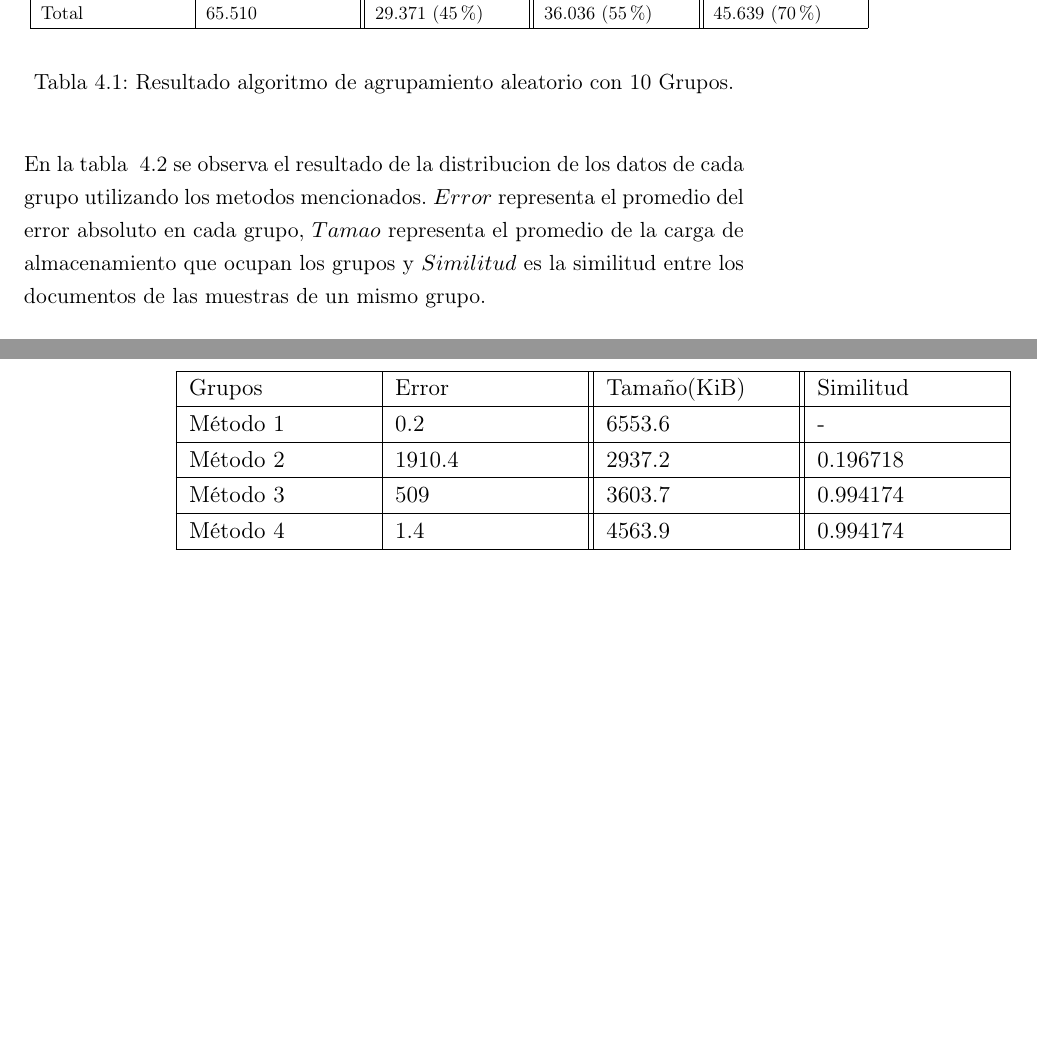
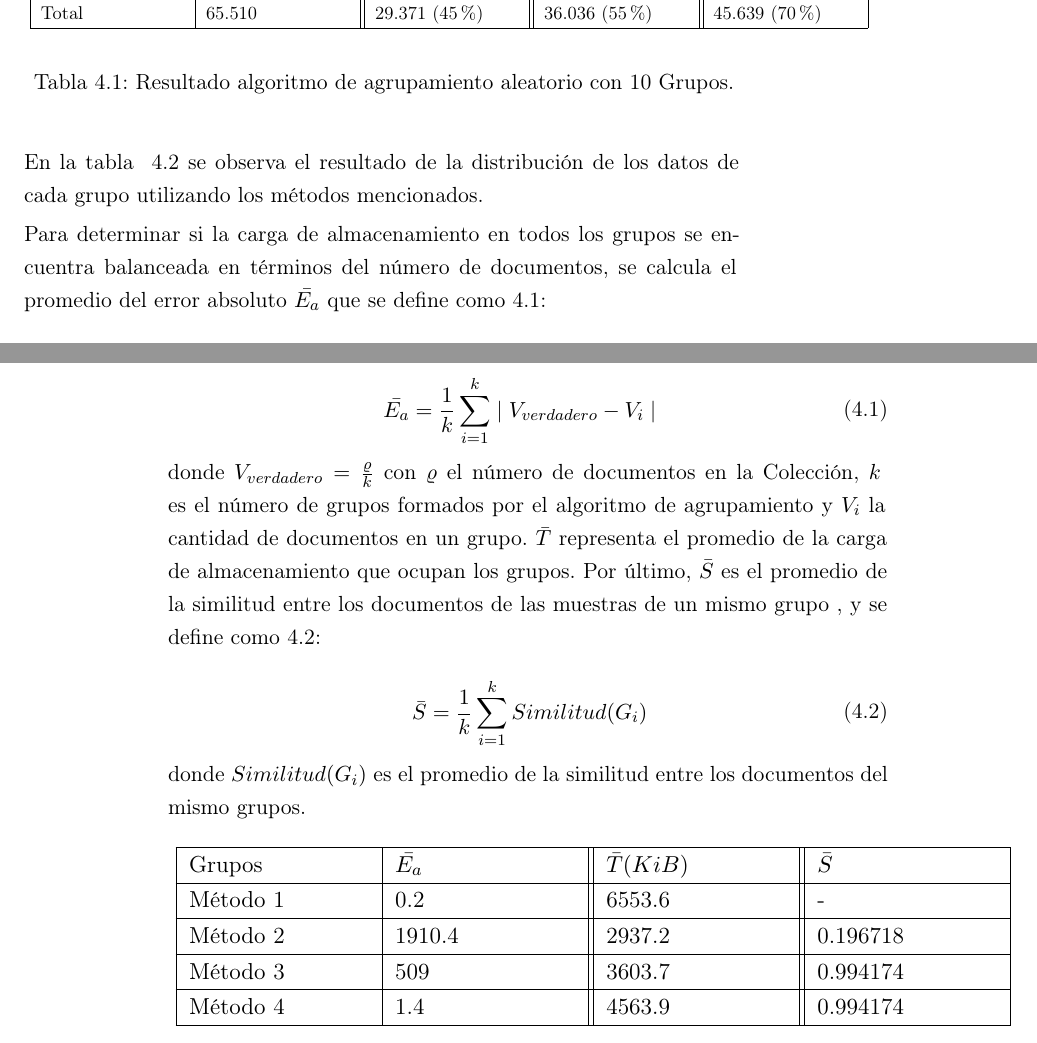
Before and after one commit to guillermong/clustering, a LaTeX thesis (inftesis/udpthesis.tex, which reads inftesis/intro.tex, inftesis/result.tex): two parts of pages 33 and 34 of 47, joined at a grey line, cut so that both start at the same text, the shorter picture padded with empty space. The pictures show the PDF file inftesis/udpthesis.pdf that the author committed with the source; the source files are stored in an older character set and shown here as Unicode.

Commit message:
inf nivel suuper god

```diff
--- a/inftesis/intro.tex
+++ b/inftesis/intro.tex
@@ -50,7 +50,7 @@ La medida de similitud es una función real que cuantifica la similitud entre do
 
 \subsection{Agrupamiento}\label{Agrupamiento}
 
-Agrupamiento es el acto de formar grupos de puntos $M=\{ P_{1},\ldots, P_{\vartheta}\}$ de $\vartheta$ puntos, siguiendo alguna métrica como puede ser la medida de similitud o de distancia, ver capítulo~\ref{ch:capitulo3} para una explicación más detallada.
+Agrupamiento es el acto de formar $k$ grupos de puntos $M=\{ P_{1},\ldots, P_{\vartheta}\}$ de $\vartheta$ puntos, siguiendo alguna métrica como puede ser la medida de similitud o de distancia, ver capítulo~\ref{ch:capitulo3} para una explicación más detallada.
 
 
 
--- a/inftesis/result.tex
+++ b/inftesis/result.tex
@@ -36,8 +36,25 @@ Total  & 65.510 & 29.371 (45\%) & 36.036 (55\%) & 45.639 (70\%) \\
 
 \end{table}
 
-En la tabla ~\ref{distribucion} se observa el resultado de la distribucion de los datos de cada grupo utilizando los metodos mencionados. $Error$ representa el promedio del error absoluto en cada grupo, $Tamaño$ representa el promedio de la carga de almacenamiento que ocupan los grupos y $Similitud$ es la similitud entre los documentos de las muestras de un mismo grupo.
+En la tabla ~\ref{distribucion} se observa el resultado de la distribución de los datos de cada grupo utilizando los métodos mencionados.
 
+Para determinar si la carga de almacenamiento en todos los grupos se encuentra balanceada en términos del número de documentos, se calcula el promedio del error absoluto $\bar{E_{a}}$ que se define como~\ref{errorabs}:
+
+  \begin{equation}
+  \begin{aligned}
+		\bar{E_{a}} &=\frac{1}{k}\sum_{i=1}^{k} \mid V_{verdadero} - V_{i}\mid
+  \end{aligned}\label{errorabs}
+	\end{equation}
+
+donde $V_{verdadero}=\frac{\varrho}{k}$ con $\varrho$ el número de documentos en la Colección, $k$ es el número de grupos formados por el algoritmo de agrupamiento y $V_{i}$ la cantidad de documentos en un grupo. $\bar{T}$ representa el promedio de la carga de almacenamiento que ocupan los grupos. Por último, $\bar{S}$ es el promedio de la similitud entre los documentos de las muestras de un mismo grupo , y se define como~\ref{simi}:
+
+\begin{equation}
+  \begin{aligned}
+		\bar{S} &=\frac{1}{k}\sum_{i=1}^{k} Similitud(G_{i})\\
+  \end{aligned}\label{simi}
+\end{equation}
+
+donde  $Similitud(G_{i})$ es el promedio de la similitud entre los documentos del mismo grupos.
 
 \begin{table}[H]
 \begin{center}
@@ -46,7 +63,7 @@ En la tabla ~\ref{distribucion} se observa el resultado de la distribucion de lo
 \begin{tabular}{|p{3cm}|p{3cm}||p{3cm}||p{3cm}|}
 
 \hline
-Grupos & Error  & Tamaño(KiB)  & Similitud \\
+Grupos & $\bar{E_{a}}$  & $\bar{T} (KiB)$  & $\bar{S}$ \\
 \hline
 Método 1 &  0.2  & 6553.6 &  - \\
 \hline
```
Also changed, not shown: inftesis/CapI.tex (+3 -3 lines), inftesis/algpro.tex (+6 -4 lines), inftesis/udpthesis.tex (+2 -2 lines), inftesis/udpthesis.pdf, inftesis/intro.tex (5 more changed lines), 4 other files.
